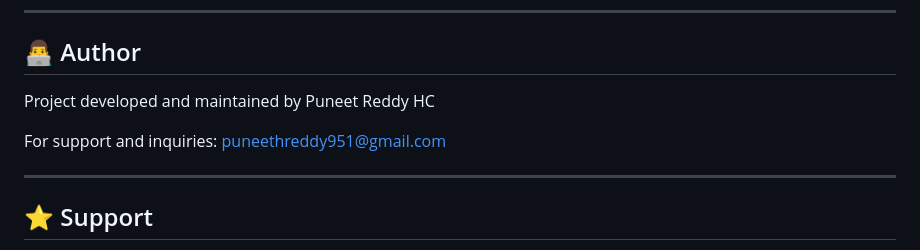
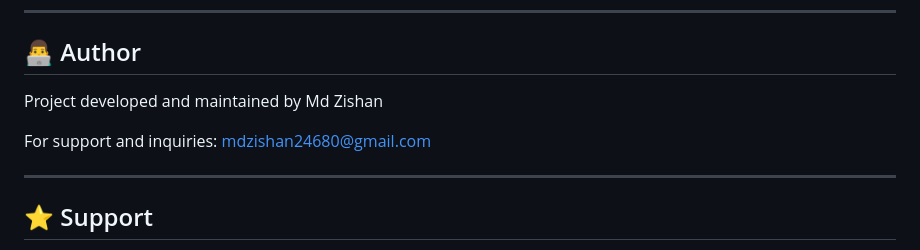
Before and after one commit to md-z-ishan/ShopSphere-E-Com-Website, a Markdown page: README.md, the part around the change. Rendered like a GitHub page.

Commit message:
Update author name and email to Md Zishan

```diff
--- a/README.md
+++ b/README.md
@@ -332,9 +332,9 @@ This project is licensed under the MIT License - see the LICENSE file for detail
 
 ## 👨‍💻 Author
 
-Project developed and maintained by Puneet Reddy HC
+Project developed and maintained by Md Zishan
 
-For support and inquiries: puneethreddy951@gmail.com
+For support and inquiries: mdzishan24680@gmail.com
 
 ---
 
```
